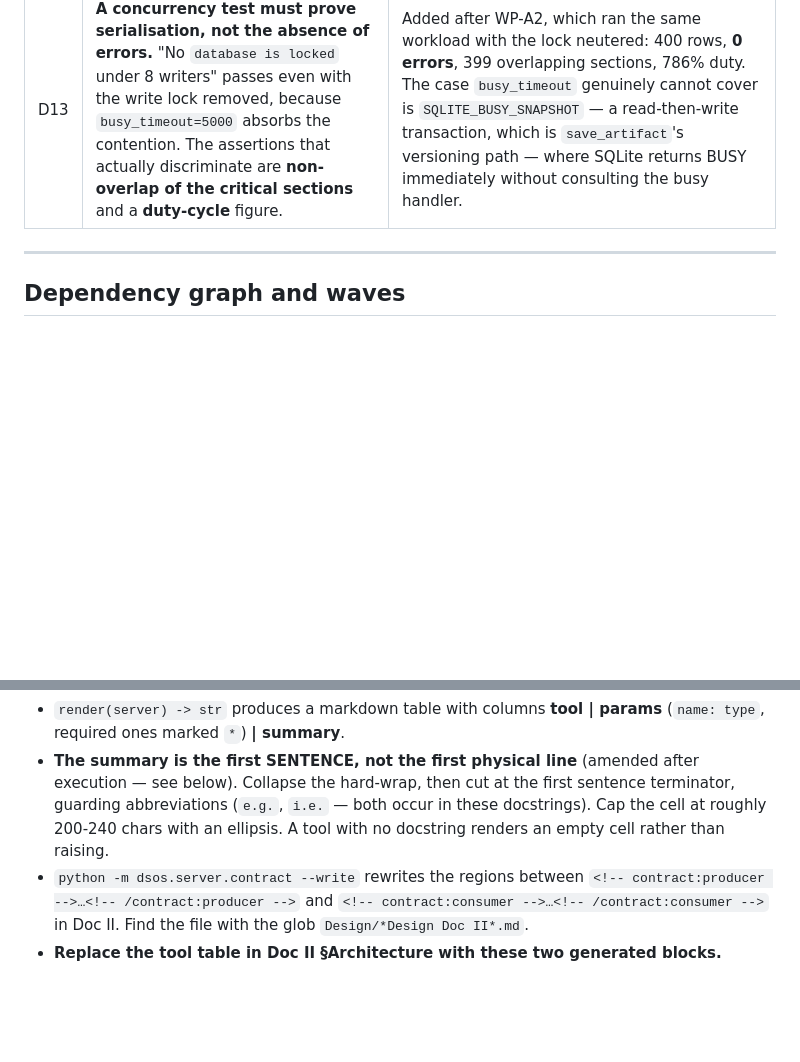
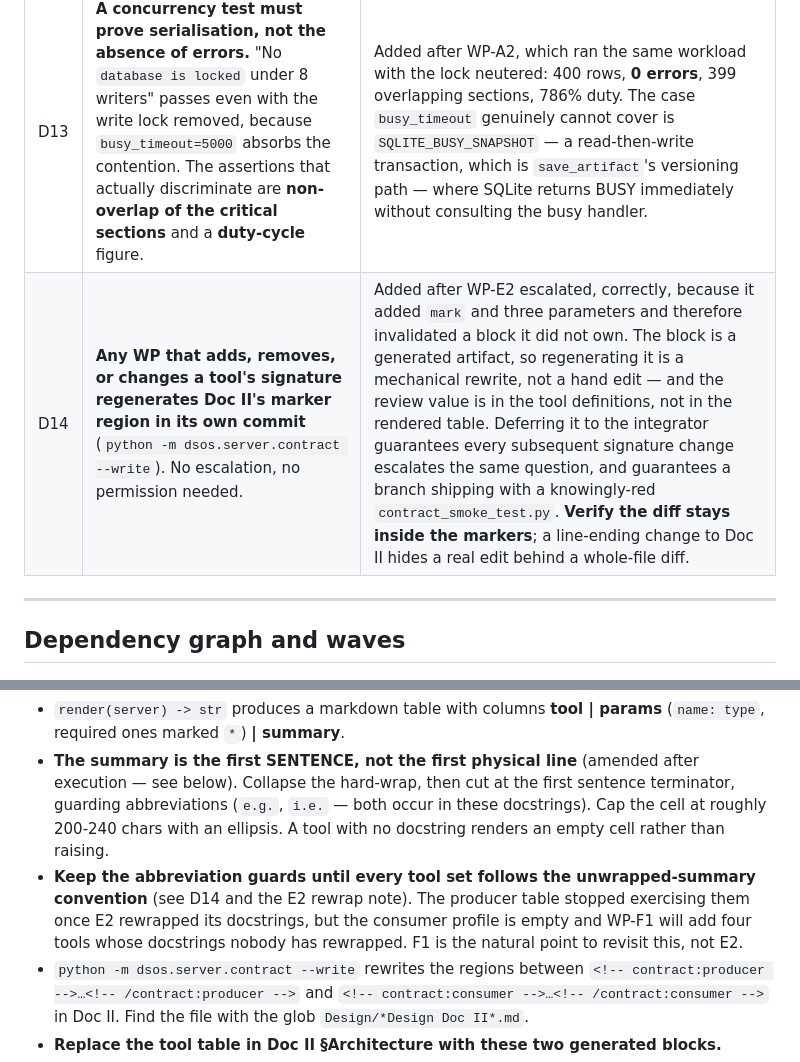
Before and after one commit to zixiaoshawnshi/DataScientist-OS, a Markdown page: Design/DS Artifact OS — TTD (Spine & Scale).md, 2 parts joined by grey strips. Rendered like a GitHub page; blank space fills up the shorter version.

Commit message:
TTD: D14 -- regenerating the contract block is not an escalation
WP-E2 escalated, correctly, because adding mark and three params
invalidated a Doc II block it did not own. The block is generated, so
rewriting it is mechanical, not a hand edit. Making it a standing rule
stops every future signature change from escalating the same question,
and stops branches shipping a knowingly-red contract_smoke_test.

Also: keep contract.py's abbreviation guards until F1 lands. E2's
rewrap stopped the producer table exercising them, but F1 adds four
tools with unwrapped docstrings of their own.

Co-Authored-By: Claude Opus 4.8 (1M context) <noreply@anthropic.com>

```diff
--- a/Design/DS Artifact OS — TTD (Spine & Scale).md
+++ b/Design/DS Artifact OS — TTD (Spine & Scale).md
@@ -42,6 +42,7 @@ These resolve ambiguities in Doc II so that agents don't each resolve them diffe
 | D11 | **`stale` is computed on read** from ancestor datasets' `source.refresh_after`, and never written. | That's what Doc II means by "computed, not asserted". |
 | D12 | **Consumer calls are logged** against an auto-created session with `kind='consumer'`, one per MCP client session. | Consumer reuse is the metric that matters, and `tool_calls.session_id` is `NOT NULL`. |
 | D13 | **A concurrency test must prove serialisation, not the absence of errors.** "No `database is locked` under 8 writers" passes even with the write lock removed, because `busy_timeout=5000` absorbs the contention. The assertions that actually discriminate are **non-overlap of the critical sections** and a **duty-cycle** figure. | Added after WP-A2, which ran the same workload with the lock neutered: 400 rows, **0 errors**, 399 overlapping sections, 786% duty. The case `busy_timeout` genuinely cannot cover is `SQLITE_BUSY_SNAPSHOT` — a read-then-write transaction, which is `save_artifact`'s versioning path — where SQLite returns BUSY immediately without consulting the busy handler. |
+| D14 | **Any WP that adds, removes, or changes a tool's signature regenerates Doc II's marker region in its own commit** (`python -m dsos.server.contract --write`). No escalation, no permission needed. | Added after WP-E2 escalated, correctly, because it added `mark` and three parameters and therefore invalidated a block it did not own. The block is a generated artifact, so regenerating it is a mechanical rewrite, not a hand edit — and the review value is in the tool definitions, not in the rendered table. Deferring it to the integrator guarantees every subsequent signature change escalates the same question, and guarantees a branch shipping with a knowingly-red `contract_smoke_test.py`. **Verify the diff stays inside the markers**; a line-ending change to Doc II hides a real edit behind a whole-file diff. |
 
 ---
 
@@ -283,6 +284,7 @@ The wave table below is a **schedule, not a claim that every cell is safe to par
 **Spec**
 - `render(server) -> str` produces a markdown table with columns **tool | params** (`name: type`, required ones marked `*`) **| summary**.
 - **The summary is the first SENTENCE, not the first physical line** (amended after execution — see below). Collapse the hard-wrap, then cut at the first sentence terminator, guarding abbreviations (`e.g.`, `i.e.` — both occur in these docstrings). Cap the cell at roughly 200-240 chars with an ellipsis. A tool with no docstring renders an empty cell rather than raising.
+- **Keep the abbreviation guards until every tool set follows the unwrapped-summary convention** (see D14 and the E2 rewrap note). The producer table stopped exercising them once E2 rewrapped its docstrings, but the consumer profile is empty and WP-F1 will add four tools whose docstrings nobody has rewrapped. F1 is the natural point to revisit this, not E2.
 - `python -m dsos.server.contract --write` rewrites the regions between `<!-- contract:producer -->…<!-- /contract:producer -->` and `<!-- contract:consumer -->…<!-- /contract:consumer -->` in Doc II. Find the file with the glob `Design/*Design Doc II*.md`.
 - **Replace the tool table in Doc II §Architecture with these two generated blocks.**
 
```
